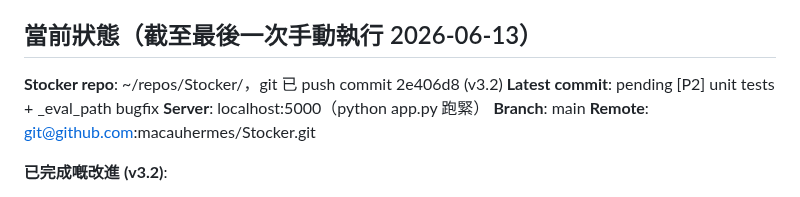
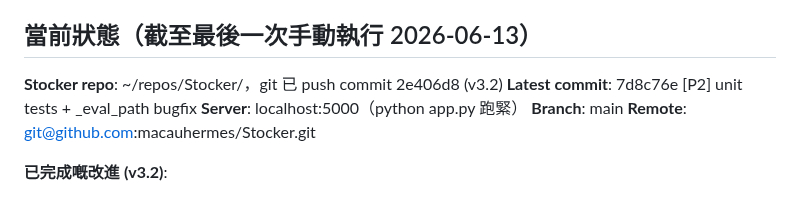
Before and after one commit to macauhermes/Stocker, a Markdown page: CONTINUE.md, the part around the change. Rendered like a GitHub page.

Commit message:
[P2] chore: update CONTINUE.md commit hash

```diff
--- a/CONTINUE.md
+++ b/CONTINUE.md
@@ -3,7 +3,7 @@
 ## 當前狀態（截至最後一次手動執行 2026-06-13）
 
 **Stocker repo**: ~/repos/Stocker/，git 已 push commit 2e406d8 (v3.2)
-**Latest commit**: pending [P2] unit tests + _eval_path bugfix
+**Latest commit**: 7d8c76e [P2] unit tests + _eval_path bugfix
 **Server**: localhost:5000（python app.py 跑緊）
 **Branch**: main
 **Remote**: git@github.com:macauhermes/Stocker.git
```
